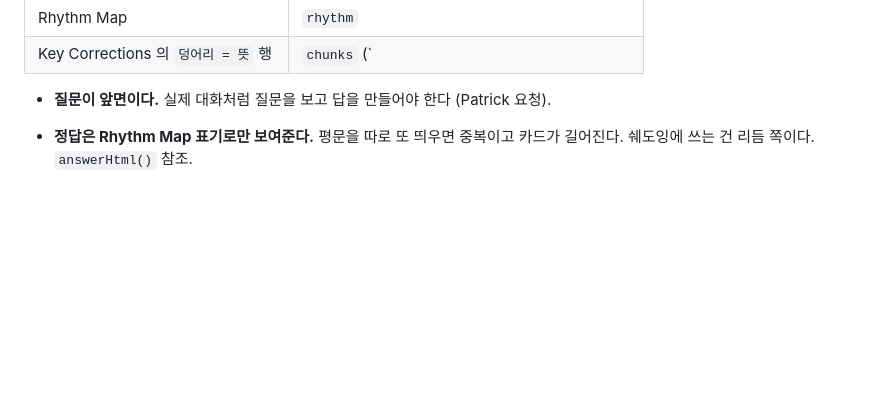
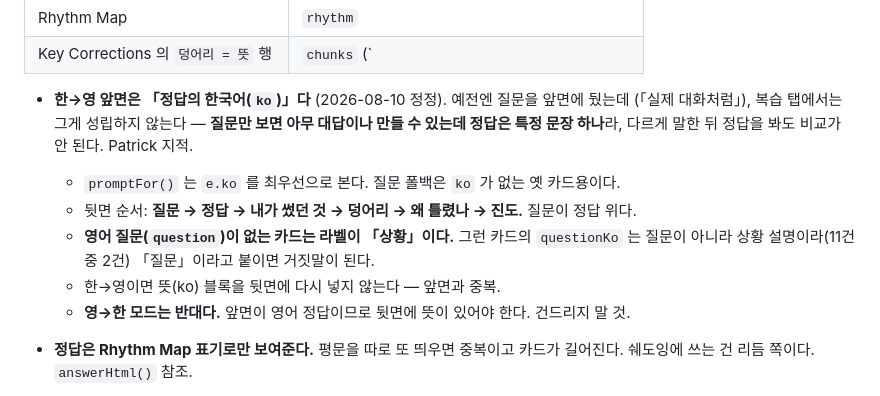
Before and after one commit to jameskim01115-hub/english-tracker, a Markdown page: CLAUDE.md, the part around the change. Drawn GitHub-style; blank space fills up the shorter version.

Commit message:
docs: 한→영 앞면 규격 정정 반영

```diff
--- a/CLAUDE.md
+++ b/CLAUDE.md
@@ -191,7 +191,15 @@ Natural Corrected Answer / Rhythm Map / Key Corrections
 | Rhythm Map | `rhythm` |
 | Key Corrections 의 `덩어리 = 뜻` 행 | `chunks` (`|` 구분) |
 
-- **질문이 앞면이다.** 실제 대화처럼 질문을 보고 답을 만들어야 한다 (Patrick 요청).
+- **한→영 앞면은 「정답의 한국어(`ko`)」다** (2026-08-10 정정). 예전엔 질문을 앞면에 뒀는데
+  (「실제 대화처럼」), 복습 탭에서는 그게 성립하지 않는다 — **질문만 보면 아무 대답이나 만들 수
+  있는데 정답은 특정 문장 하나**라, 다르게 말한 뒤 정답을 봐도 비교가 안 된다. Patrick 지적.
+  - `promptFor()` 는 `e.ko` 를 최우선으로 본다. 질문 폴백은 `ko` 가 없는 옛 카드용이다.
+  - 뒷면 순서: **질문 → 정답 → 내가 썼던 것 → 덩어리 → 왜 틀렸나 → 진도.** 질문이 정답 위다.
+  - **영어 질문(`question`)이 없는 카드는 라벨이 「상황」이다.** 그런 카드의 `questionKo` 는
+    질문이 아니라 상황 설명이라(11건 중 2건) 「질문」이라고 붙이면 거짓말이 된다.
+  - 한→영이면 뜻(ko) 블록을 뒷면에 다시 넣지 않는다 — 앞면과 중복.
+  - **영→한 모드는 반대다.** 앞면이 영어 정답이므로 뒷면에 뜻이 있어야 한다. 건드리지 말 것.
 - **정답은 Rhythm Map 표기로만 보여준다.** 평문을 따로 또 띄우면 중복이고 카드가 길어진다.
   쉐도잉에 쓰는 건 리듬 쪽이다. `answerHtml()` 참조.
 - **단, 리듬이 정답 전체를 덮지 못하면 남은 뒷부분을 평문으로 이어 붙인다** (`rhythmTail()`).
```
